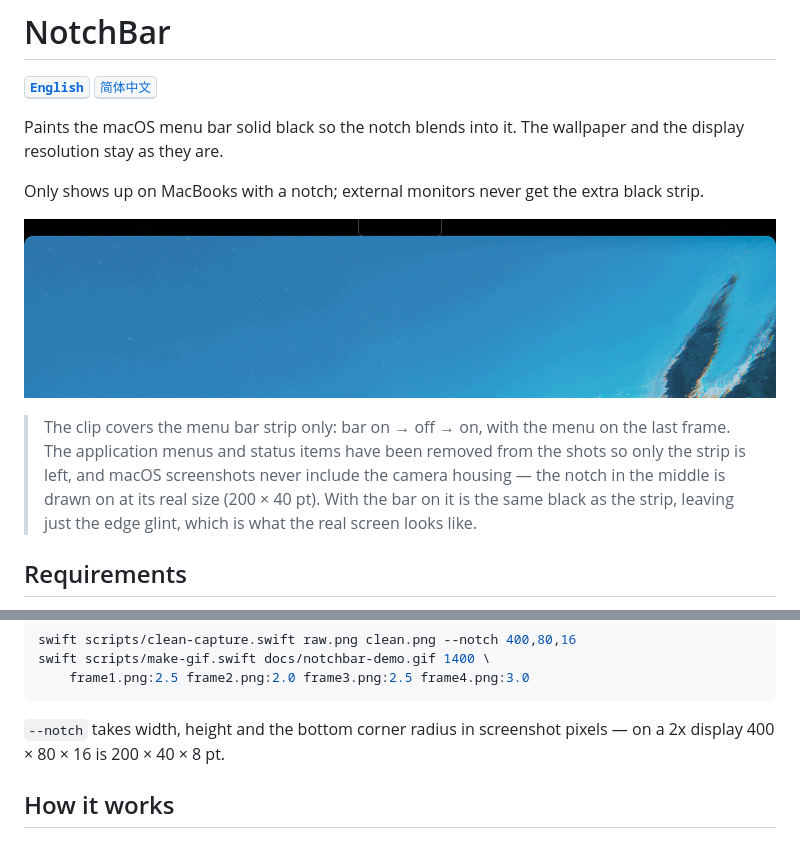
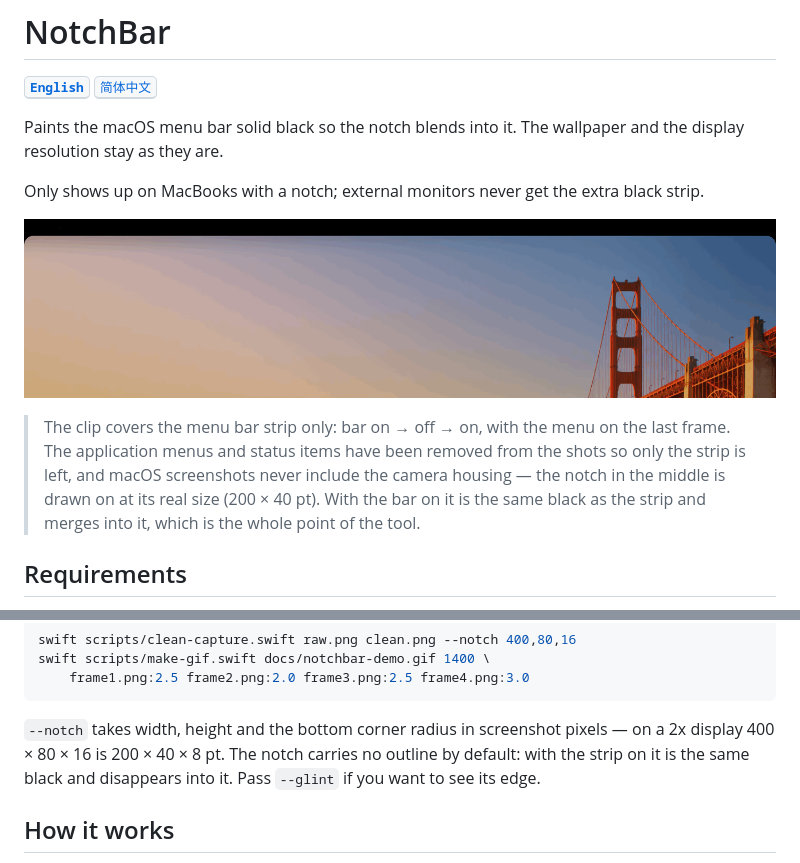
Before and after one commit to SingWah/NotchBar, a Markdown page: README.en.md, 2 parts joined by grey strips. GitHub-like rendering; pictures changed too: docs/notchbar-demo.gif.

````diff
--- a/README.en.md
+++ b/README.en.md
@@ -11,8 +11,8 @@ Only shows up on MacBooks with a notch; external monitors never get the extra bl
 > The clip covers the menu bar strip only: bar on → off → on, with the menu on the last frame.
 > The application menus and status items have been removed from the shots so only the strip is left,
 > and macOS screenshots never include the camera housing — the notch in the middle is drawn on at its
-> real size (200 × 40 pt). With the bar on it is the same black as the strip, leaving just the edge
-> glint, which is what the real screen looks like.
+> real size (200 × 40 pt). With the bar on it is the same black as the strip and merges into it, which
+> is the whole point of the tool.
 
 ## Requirements
 
@@ -88,7 +88,8 @@ swift scripts/make-gif.swift docs/notchbar-demo.gif 1400 \
 ```
 
 `--notch` takes width, height and the bottom corner radius in screenshot pixels — on a 2x display
-400 × 80 × 16 is 200 × 40 × 8 pt.
+400 × 80 × 16 is 200 × 40 × 8 pt. The notch carries no outline by default: with the strip on it is
+the same black and disappears into it. Pass `--glint` if you want to see its edge.
 
 ## How it works
 
````
Also changed, not shown: README.md (+2 -1 lines), 1 other file.
